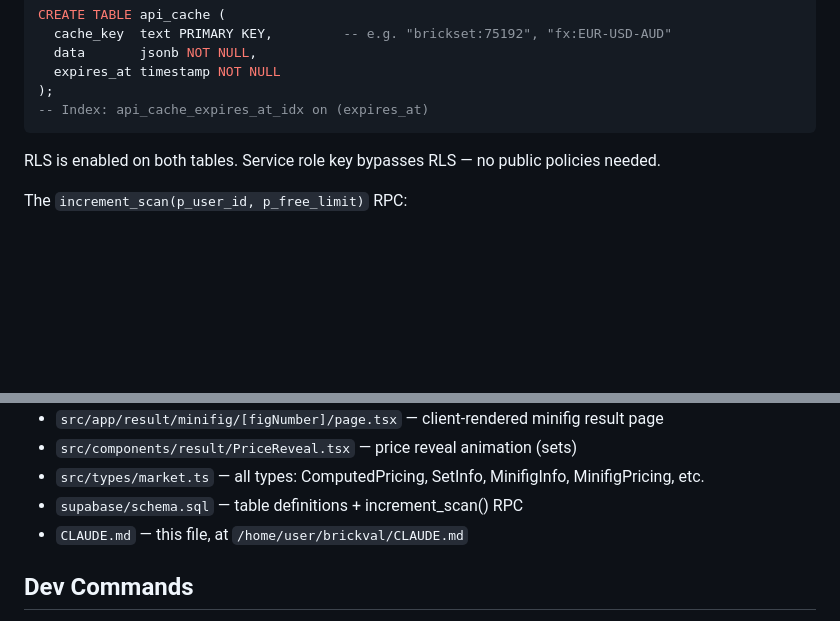
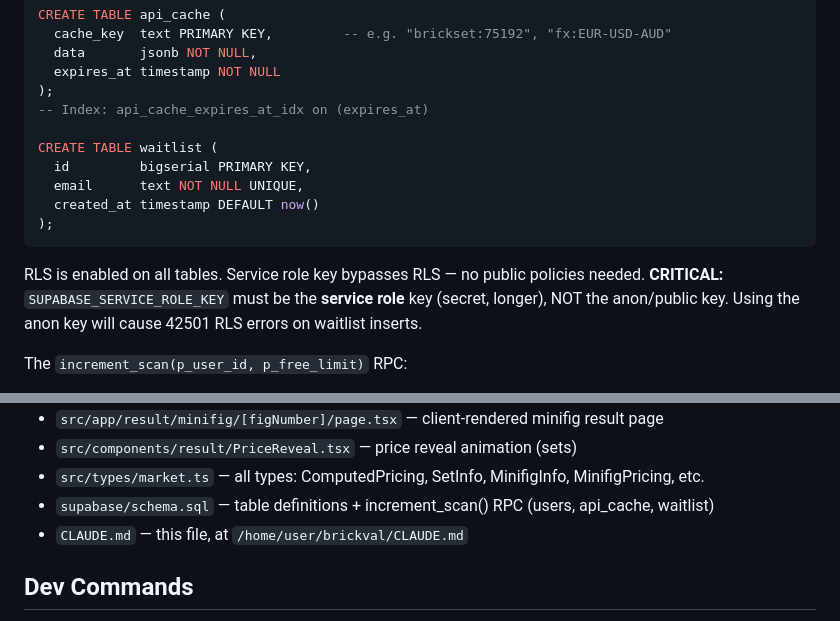
Before and after one commit to GlowUp930/brickval, a Markdown page: CLAUDE.md, 2 parts joined by grey strips. GitHub-like rendering; blank space fills up the shorter version.

Commit message:
docs: add waitlist table to schema + service role key warning
- Document waitlist table in Database Schema section
- Add critical note: SUPABASE_SERVICE_ROLE_KEY must be the service role
  key (not anon key) to bypass RLS — root cause of 42501 insert errors
- Update schema.sql reference to list all 3 tables

https://claude.ai/code/session_01HyiXWpBzP2Hch5ocnEQkzy

````diff
--- a/CLAUDE.md
+++ b/CLAUDE.md
@@ -219,9 +219,17 @@ CREATE TABLE api_cache (
   expires_at timestamp NOT NULL
 );
 -- Index: api_cache_expires_at_idx on (expires_at)
+
+CREATE TABLE waitlist (
+  id         bigserial PRIMARY KEY,
+  email      text NOT NULL UNIQUE,
+  created_at timestamp DEFAULT now()
+);
 ```
 
-RLS is enabled on both tables. Service role key bypasses RLS — no public policies needed.
+RLS is enabled on all tables. Service role key bypasses RLS — no public policies needed.
+**CRITICAL:** `SUPABASE_SERVICE_ROLE_KEY` must be the **service role** key (secret, longer),
+NOT the anon/public key. Using the anon key will cause 42501 RLS errors on waitlist inserts.
 
 The `increment_scan(p_user_id, p_free_limit)` RPC:
 - Atomically increments scans_used (handles free limit and pro users)
@@ -309,7 +317,7 @@ This is not optional — it is in the success criteria.
 - `src/app/result/minifig/[figNumber]/page.tsx` — client-rendered minifig result page
 - `src/components/result/PriceReveal.tsx` — price reveal animation (sets)
 - `src/types/market.ts` — all types: ComputedPricing, SetInfo, MinifigInfo, MinifigPricing, etc.
-- `supabase/schema.sql` — table definitions + increment_scan() RPC
+- `supabase/schema.sql` — table definitions + increment_scan() RPC (users, api_cache, waitlist)
 - `CLAUDE.md` — this file, at `/home/user/brickval/CLAUDE.md`
 
 ## Dev Commands
````
